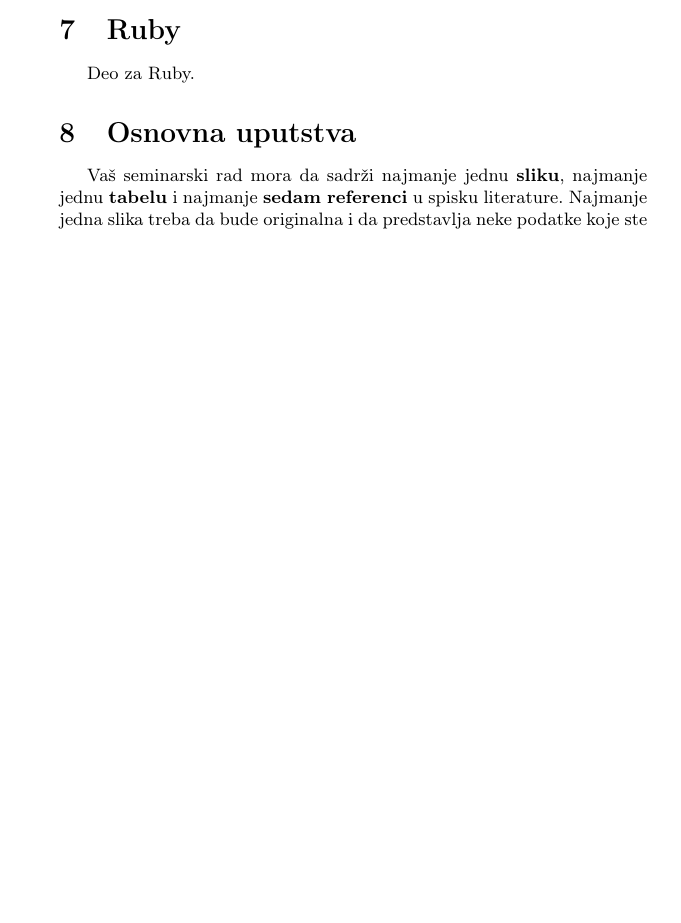
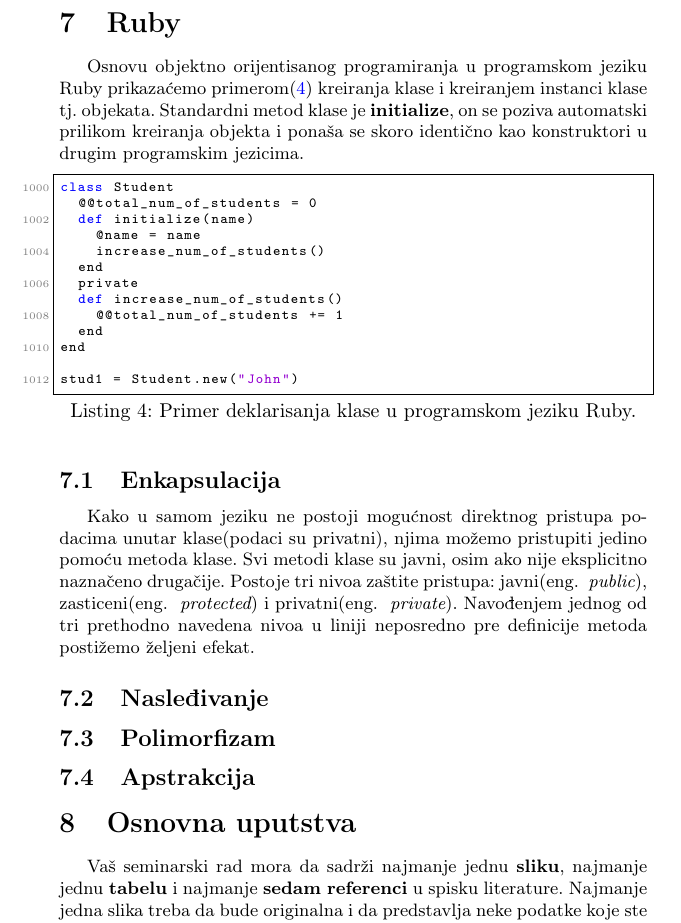
Before and after one commit to Stivisa/MSNR_2019_Seminarski, a LaTeX document (Broj_Podrska objektno orijentisanom programiranju u jezicima C++, Objective C, Java, C#, Ada i Ruby_Popović_Pantelić_Bokić_Stojević.tex): part of page 6 of 9 before the commit and part of page 7 of 10 after it, cut so that both start at the same text, the shorter picture padded with empty space. Compiled offline with pdfLaTeX.

Commit message:
Dodati delovi za Ruby klase i enkapsulaciju

```diff
--- a/Broj_Podrska objektno orijentisanom programiranju u jezicima C++, Objective C, Java, C#, Ada i Ruby_Popović_Pantelić_Bokić_Stojević.tex
+++ b/Broj_Podrska objektno orijentisanom programiranju u jezicima C++, Objective C, Java, C#, Ada i Ruby_Popović_Pantelić_Bokić_Stojević.tex
@@ -173,6 +175,37 @@ Deo za Ada.
 \section{Ruby}
 \label{sec:ruby}
-Deo za Ruby.
+Osnovu objektno orijentisanog programiranja u programskom jeziku Ruby prikazaćemo primerom(\ref{lst:rubyDeklaracija}) kreiranja klase i kreiranjem instanci klase tj. objekata. Standardni metod klase je \textbf{initialize}, on se poziva automatski prilikom kreiranja objekta i ponaša se skoro identično kao konstruktori u drugim programskim jezicima.
+
+\begin{lstlisting}[caption={Primer deklarisanja klase u programskom jeziku Ruby.},frame=single, label=lst:rubyDeklaracija]
+class Student
+	@@total_num_of_students = 0
+	def initialize(name)
+		@name = name
+		increase_num_of_students()
+	end
+	private
+	def increase_num_of_students()
+		@@total_num_of_students += 1
+	end
+end
+
+stud1 = Student.new("John")
+
+
+\end{lstlisting}
+
+\subsection{Enkapsulacija}
+\label{subsec:rubyEnkapsulacija}
+Kako u samom jeziku ne postoji mogućnost direktnog pristupa podacima unutar klase(podaci su privatni), njima možemo pristupiti jedino pomoću metoda klase. Svi metodi klase su javni, osim ako nije eksplicitno naznačeno drugačije. Postoje tri nivoa zaštite pristupa: javni(eng. ~{\em public}), zasticeni(eng. ~{\em protected}) i privatni(eng. ~{\em private}). Navođenjem jednog od tri prethodno navedena nivoa u liniji neposredno pre definicije metoda postižemo željeni efekat.
+
+\subsection{Nasleđivanje}
+\label{subsec:rubyNasledjivanje}
+
+\subsection{Polimorfizam}
+\label{subsec:rubyPolimorfizam}
+
+\subsection{Apstrakcija}
+\label{subsec:rubyApstrakcija}
 
 \section{Osnovna uputstva}
 Vaš seminarski rad mora da sadrži najmanje jednu \textbf{sliku}, najmanje jednu \textbf{tabelu} i najmanje \textbf{sedam referenci} u spisku literature. Najmanje jedna slika treba da bude originalna i da predstavlja neke podatke koje ste Vi osmislili da treba da prezentujete u svom radu. Isto važi i za najmanje jednu tabelu. 	Od referenci, neophodno je imati bar jednu \textbf{knjigu}, bar jedan \textbf{naučni članak} iz odgovarajućeg časopisa i bar jednu adekvatnu \textbf{veb adresu}.
```
Also changed, not shown: Broj_Podrska objektno orijentisanom programiranju u jezicima C++, Objective C, Java, C#, Ada i Ruby_Popović_Pantelić_Bokić_Stojević.pdf, Broj_Podrska objektno orijentisanom programiranju u jezicima C++, Objective C, Java, C#, Ada i Ruby_Popović_Pantelić_Bokić_Stojević.tex (2 more changed lines).
